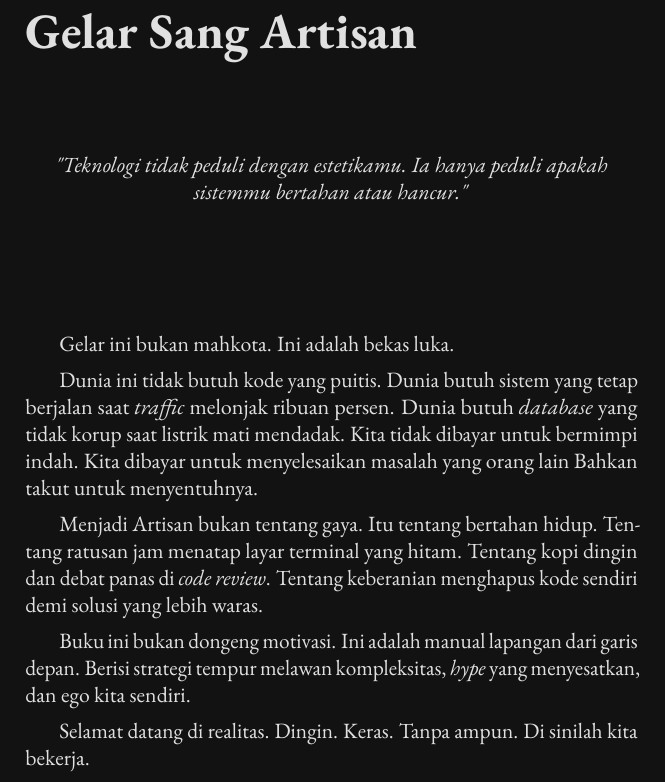
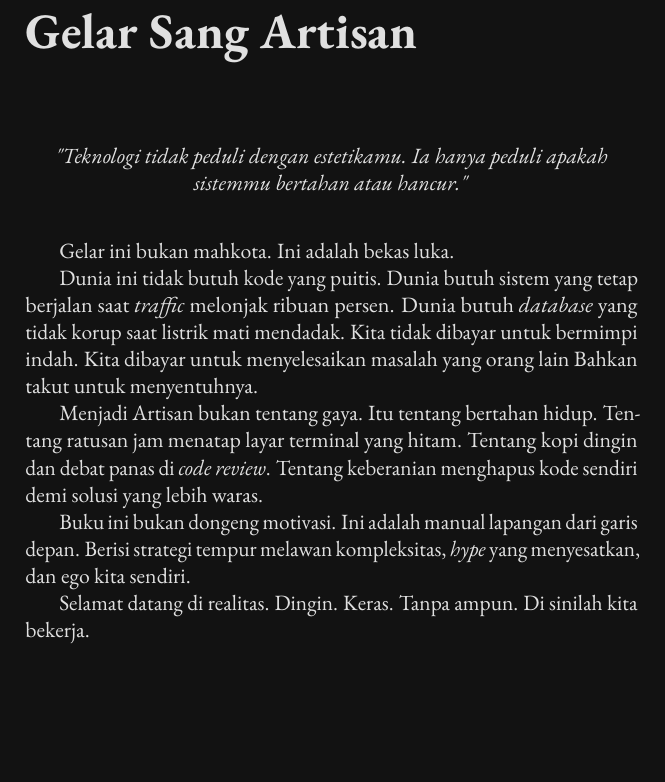
Before and after one commit to gtkrshnaaa/gelarsangartisan, a LaTeX book (texbook/main.tex, which reads texbook/frontmatter/about_prince.tex): part of page 2 of 113 before the commit and part of page 2 of 111 after it, cut so that both start at the same text, the shorter picture padded with empty space. Compiled offline with pdfLaTeX.

Commit message:
Reduce vertical spacing to fit signature on single page

```diff
--- a/texbook/frontmatter/about_prince.tex
+++ b/texbook/frontmatter/about_prince.tex
@@ -4,7 +4,7 @@
     \textit{"Teknologi tidak peduli dengan estetikamu. Ia hanya peduli apakah sistemmu bertahan atau hancur."}
 \end{center}
 
-\vspace{1cm}
+\vspace{0.5cm}
 
 Gelar ini bukan mahkota. Ini adalah bekas luka.
 
```
Also changed, not shown: texbook/frontmatter/about_prince.tex (2 more changed lines).
